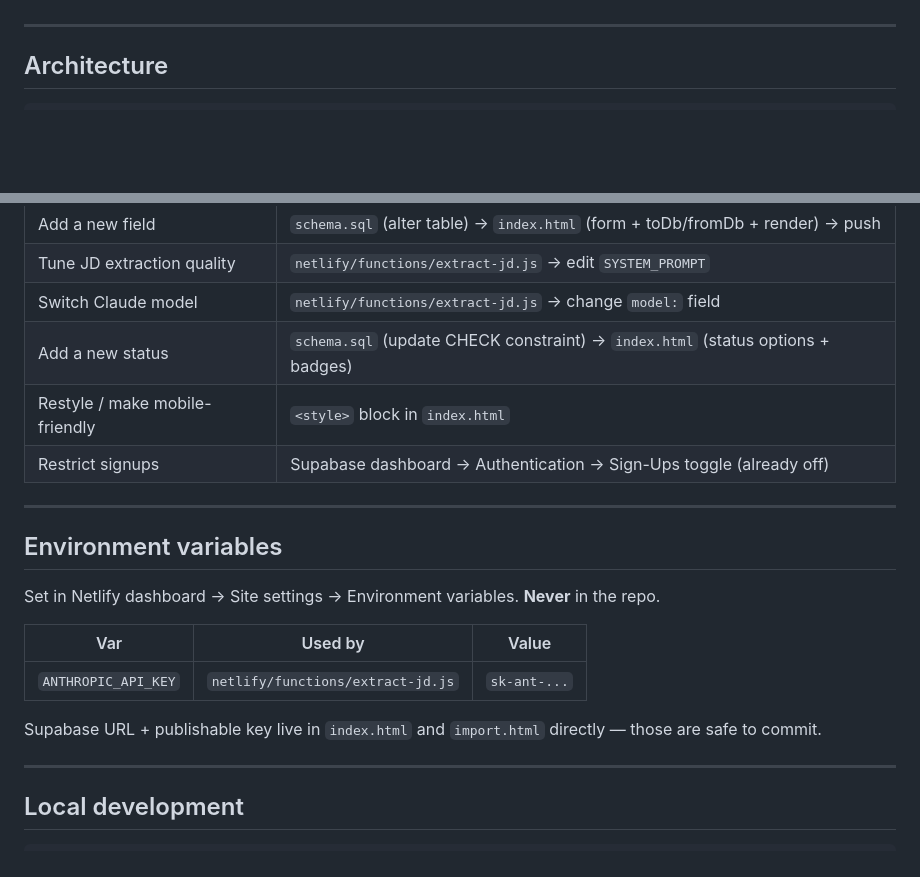
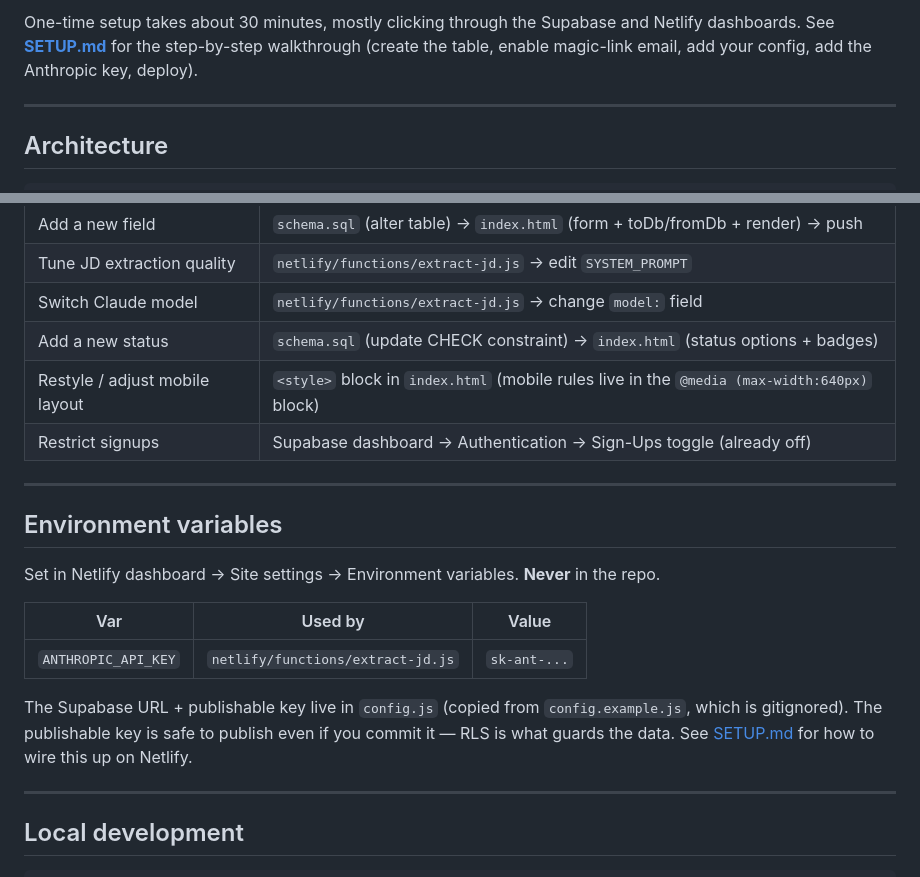
Before and after one commit to swnetrzak-afk/job-tracker-supabase-netlify, a Markdown page: README.md, 2 parts joined by grey strips. Drawn GitHub-style; blank space fills up the shorter version.

```diff
--- a/README.md
+++ b/README.md
@@ -14,3 +68,4 @@ A private, mobile-accessible web app where you track job applications. Each role
+One-time setup takes about 30 minutes, mostly clicking through the Supabase and Netlify dashboards. See **[SETUP.md](SETUP.md)** for the step-by-step walkthrough (create the table, enable magic-link email, add your config, add the Anthropic key, deploy).
 
 ---
 
@@ -199,7 +245,7 @@ The fastest path: open the other tool, export to CSV or JSON, then paste both th
 | Tune JD extraction quality      | `netlify/functions/extract-jd.js` → edit `SYSTEM_PROMPT`                            |
 | Switch Claude model             | `netlify/functions/extract-jd.js` → change `model:` field                          |
 | Add a new status                | `schema.sql` (update CHECK constraint) → `index.html` (status options + badges)    |
-| Restyle / make mobile-friendly  | `<style>` block in `index.html`                                                    |
+| Restyle / adjust mobile layout  | `<style>` block in `index.html` (mobile rules live in the `@media (max-width:640px)` block) |
 | Restrict signups                | Supabase dashboard → Authentication → Sign-Ups toggle (already off)                |
 
 ---
@@ -212,7 +258,7 @@ Set in Netlify dashboard → Site settings → Environment variables. **Never**
 |----------------------|--------------------------------------|------------------------------------|
 | `ANTHROPIC_API_KEY`  | `netlify/functions/extract-jd.js`    | `sk-ant-...`                       |
 
-Supabase URL + publishable key live in `index.html` and `import.html` directly — those are safe to commit.
+The Supabase URL + publishable key live in `config.js` (copied from `config.example.js`, which is gitignored). The publishable key is safe to publish even if you commit it — RLS is what guards the data. See [SETUP.md](SETUP.md) for how to wire this up on Netlify.
 
 ---
 
```
Also changed, not shown: other parts of README.md (+58 -13 lines), SETUP.md (+1 -2 lines).
